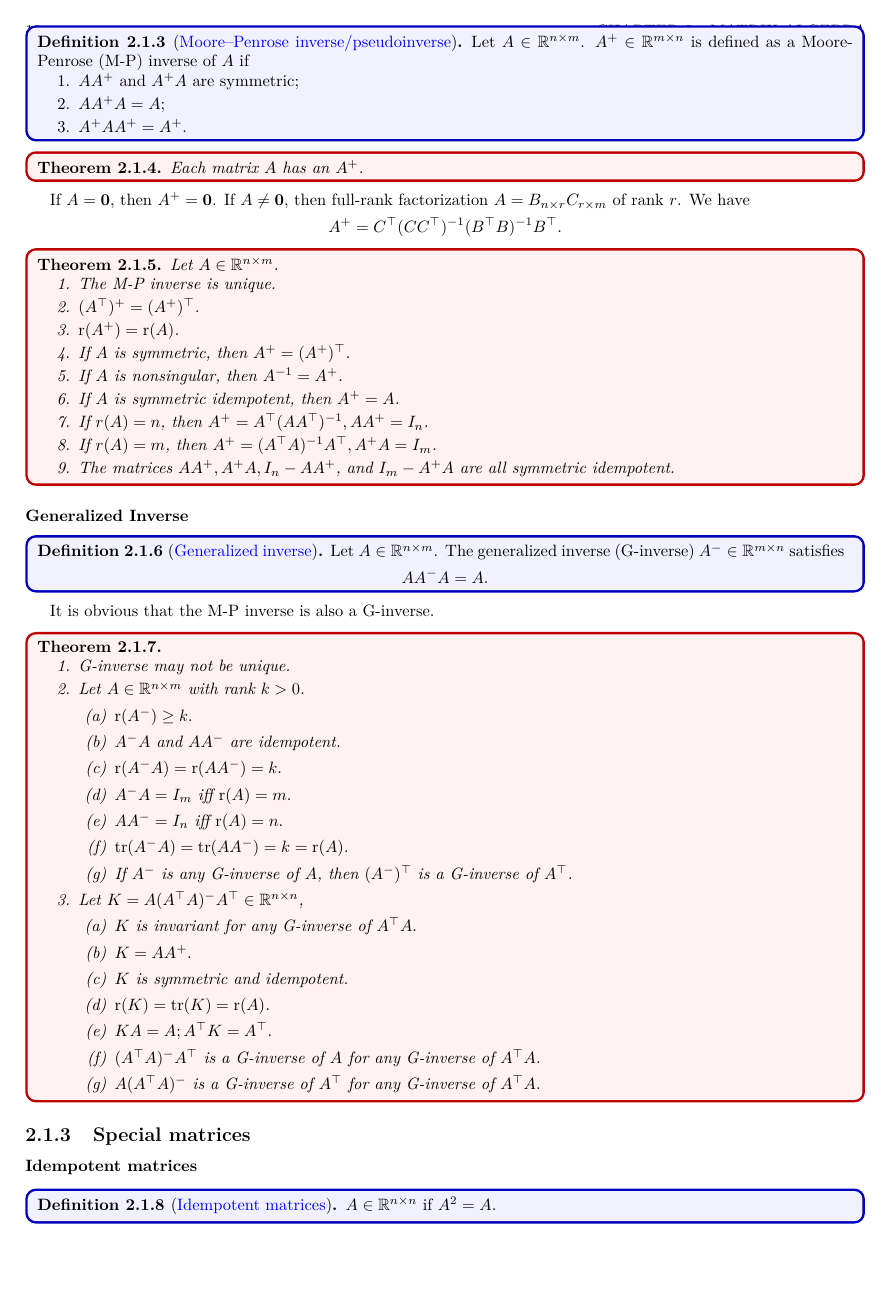
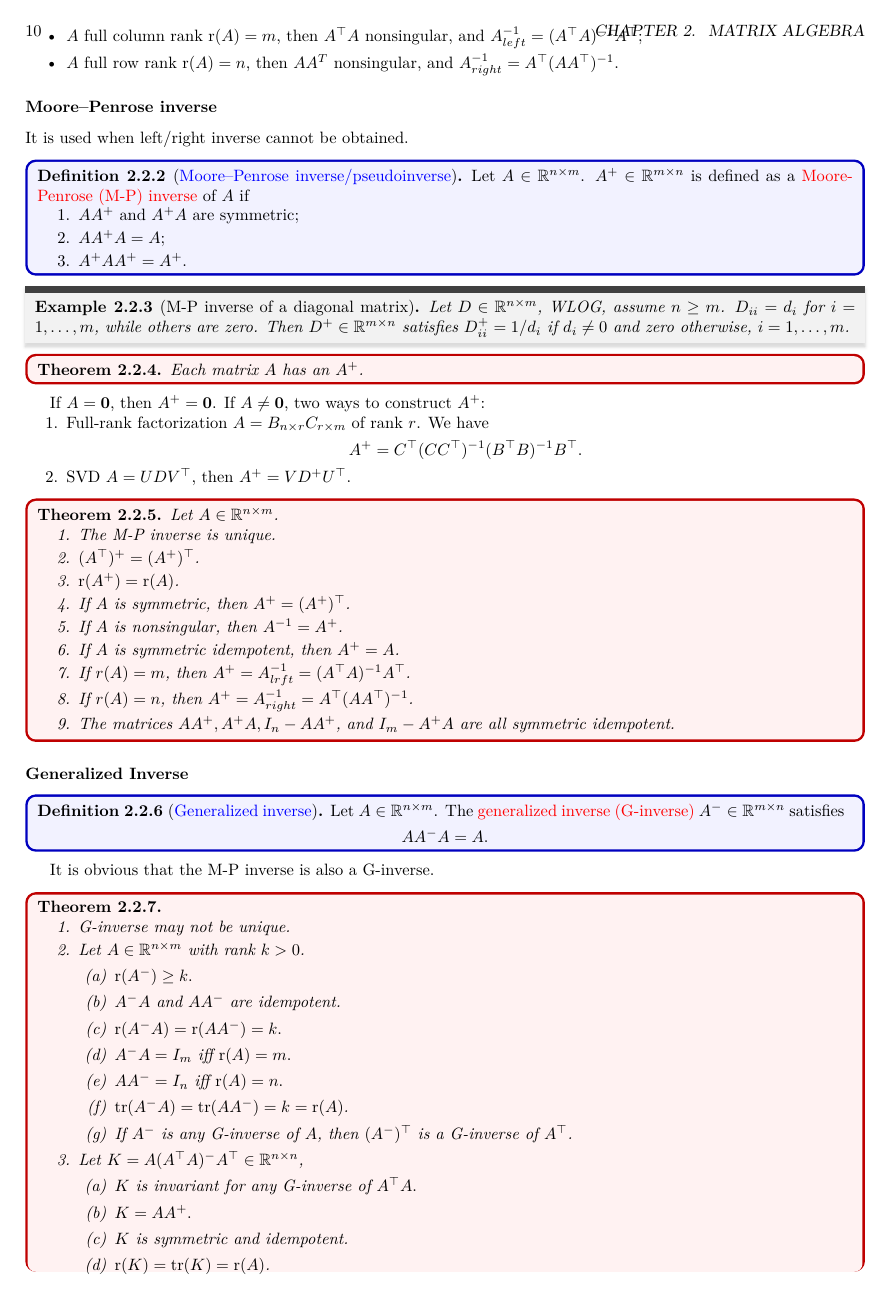
Before and after one commit to Jos03C/Fast-notes, a LaTeX thesis (3-Math tools/note-math.tex): page 10 of 15. Compiled offline with pdfLaTeX.

Commit message:
250210 math
Generalized inverse

```diff
--- a/3-Math tools/note-math.tex
+++ b/3-Math tools/note-math.tex
@@ -262,8 +265,14 @@ If $A$ is full rank, then we use
+\begin{itemize}
+	\item $A$ full column rank $\rmr(A)=m$, then $A^\TT A$ nonsingular, and $A_{left}^{-1}=(A^\top A)^{-1}A^\top$;
+	\item $A$ full row rank $\rmr(A)=n$, then $AA^T$ nonsingular, and $A_{right}^{-1}=A^{\top}(AA^{\top})^{-1}$.
+\end{itemize}
+
 
 \subsubsection{Moore--Penrose inverse}\label{sec:MP_inv}
+It is used when left/right inverse cannot be obtained.
 \begin{defbox}
 	\begin{definition}[\href{https://en.wikipedia.org/wiki/Moore–Penrose_inverse}{Moore--Penrose inverse/pseudoinverse}]\label{def:MP_inv}
-		Let $A\in\bbR^{n\times m}$. $A^+\in\bbR^{m\times n}$ is defined as a Moore-Penrose (M-P) inverse of $A$ if
+		Let $A\in\bbR^{n\times m}$. $A^+\in\bbR^{m\times n}$ is defined as a \red{Moore-Penrose (M-P) inverse} of $A$ if
 		\begin{enumerate}
 			\item $A A^+$ and $A^+ A$ are symmetric;
 			\item $A A^+ A=A$;
@@ -272,17 +281,26 @@ If $A$ is full rank, then we use
 	\end{definition}
 \end{defbox}
 
+\begin{exbox}
+	\begin{example}[M-P inverse of a diagonal matrix]
+		Let $D\in\bbR^{n\times m}$, WLOG, assume $n\geq m$. $D_{ii}=d_i$ for $i=1,\ldots,m$, while others are zero. Then $D^+\in\bbR^{m\times n}$ satisfies $D_{ii}^+=1/d_i$ if $d_i\neq 0$ and zero otherwise, $i=1,\ldots,m$.
+	\end{example}
+\end{exbox}
+
 \begin{thmbox}
 	\begin{theorem}\label{thm:exist_MP_inv}
 		Each matrix $A$ has an $A^+$.
 	\end{theorem}
 \end{thmbox}
-If $A=\0$, then $A^+=\0$.
-If $A\neq\0$, then full-rank factorization $A=B_{n\times r}C_{r\times m}$ of rank $r$.
-We have
-\begin{sequation*}
-	A^+=C^\top(CC^\top)^{-1}(B^\top B)^{-1}B^\top.
-\end{sequation*}
+If $A=\0$, then $A^+=\0$. If $A\neq\0$, two ways to construct $A^+$:
+\begin{enumerate}
+	\item Full-rank factorization $A=B_{n\times r}C_{r\times m}$ of rank $r$. We have
+	\begin{sequation*}
+		A^+=C^\top(CC^\top)^{-1}(B^\top B)^{-1}B^\top.
+	\end{sequation*}
+	\item SVD $A=UDV^\TT$, then $A^+=VD^+U^\TT$.
+\end{enumerate}
+
 
 \begin{thmbox}
 	\begin{theorem}\label{thm:prop_MP_inv}
@@ -294,8 +312,8 @@ We have
 			\item If $A$ is symmetric, then $A^{+}=(A^{+})^{\top}$.
 			\item If $A$ is nonsingular, then $A^{-1}=A^{+}$.
 			\item If $A$ is symmetric idempotent, then $A^{+}=A$.
-			\item If $r(A)=n$, then $A^{+}=A^{\top}(AA^{\top})^{-1},AA^{+}=I_n$.
-			\item If $r(A)=m$, then $A^{+}=(A^{\top}A)^{-1}A^{\top},A^{+}A=I_m$.
+			\item If $r(A)=m$, then $A^{+}=A_{lrft}^{-1}=(A^{\top}A)^{-1}A^{\top}$.
+			\item If $r(A)=n$, then $A^{+}=A_{right}^{-1}=A^{\top}(AA^{\top})^{-1}$.
 			\item The matrices $AA^{+},A^{+}A,I_n-AA^{+}$, and $I_m-A^{+}A$ are all symmetric idempotent.
 		\end{enumerate}
 	\end{theorem}
```
Also changed, not shown: 3-Math tools/note-math.pdf, 3-Math tools/note-math.tex (27 more changed lines), 5 other files.
